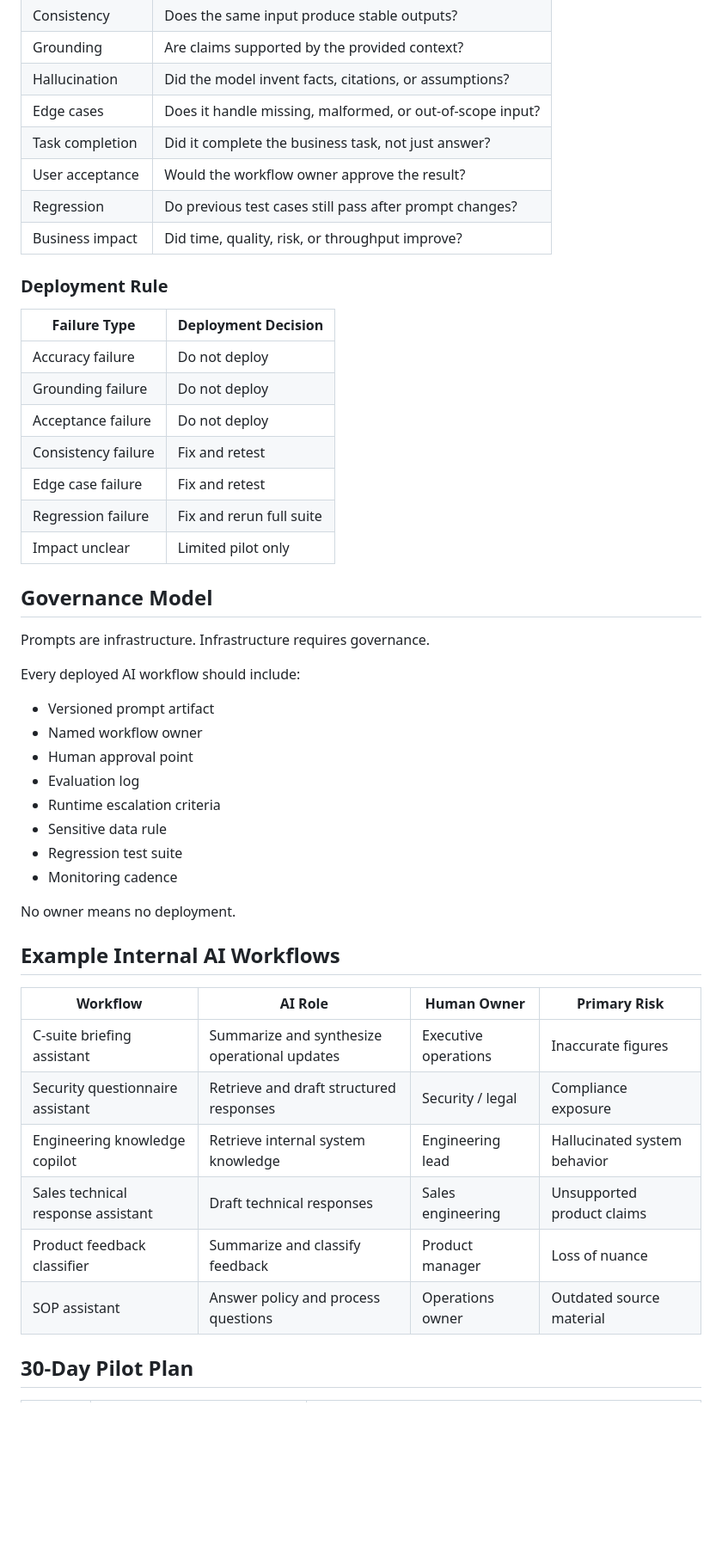
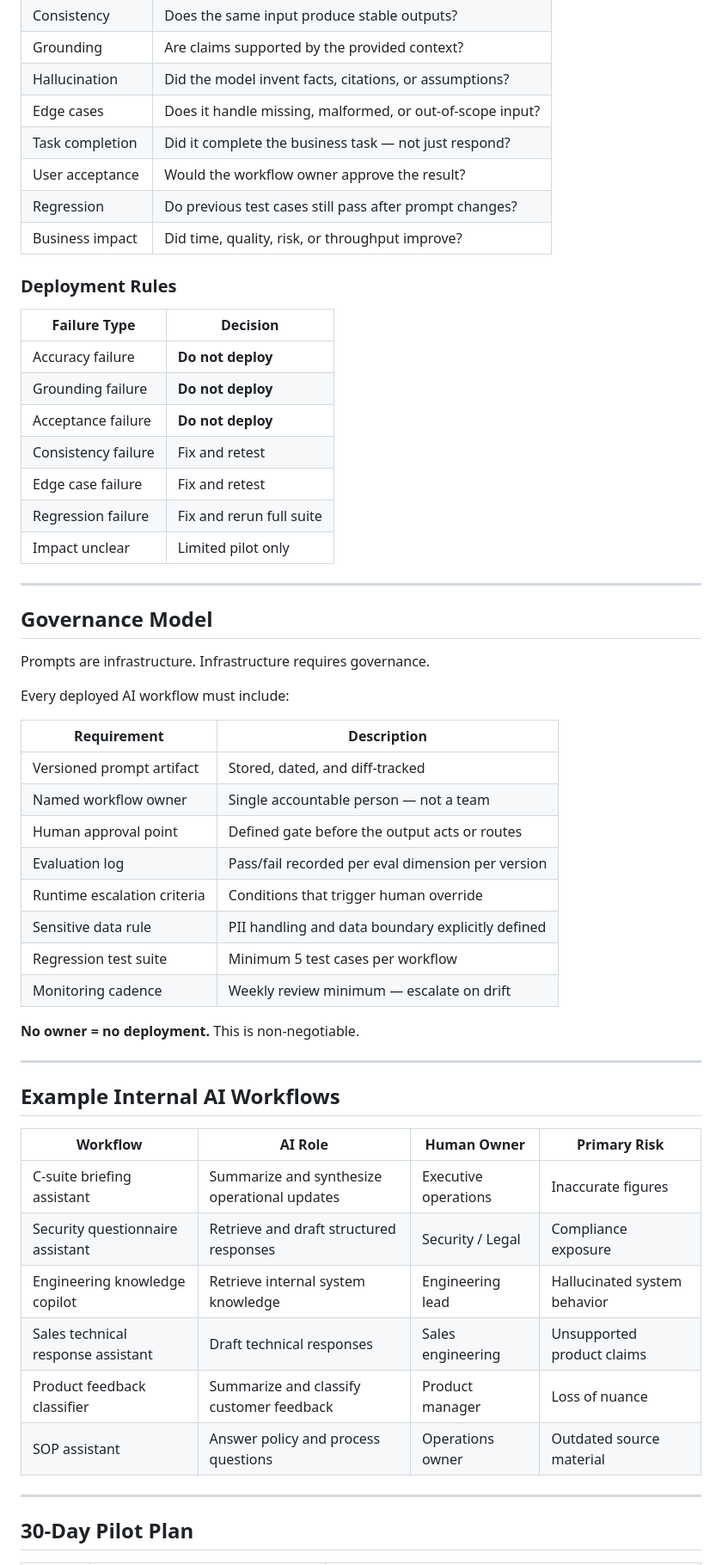
Before and after one commit to emcdo411/prompt-engineering-operating-model, a Markdown page: README.md, the part around one of its changes. Shown at 86% size. Rendered like a GitHub page; blank space fills up the shorter version.

```diff
--- a/README.md
+++ b/README.md
@@ -129,50 +232,58 @@ Evaluation is the difference between a prompt that works once and a system that
 | Grounding | Are claims supported by the provided context? |
 | Hallucination | Did the model invent facts, citations, or assumptions? |
 | Edge cases | Does it handle missing, malformed, or out-of-scope input? |
-| Task completion | Did it complete the business task, not just answer? |
+| Task completion | Did it complete the business task — not just respond? |
 | User acceptance | Would the workflow owner approve the result? |
 | Regression | Do previous test cases still pass after prompt changes? |
 | Business impact | Did time, quality, risk, or throughput improve? |
 
-### Deployment Rule
+### Deployment Rules
 
-| Failure Type | Deployment Decision |
+| Failure Type | Decision |
 |---|---|
-| Accuracy failure | Do not deploy |
-| Grounding failure | Do not deploy |
-| Acceptance failure | Do not deploy |
+| Accuracy failure | **Do not deploy** |
+| Grounding failure | **Do not deploy** |
+| Acceptance failure | **Do not deploy** |
 | Consistency failure | Fix and retest |
 | Edge case failure | Fix and retest |
 | Regression failure | Fix and rerun full suite |
 | Impact unclear | Limited pilot only |
 
+---
+
 ## Governance Model
 
 Prompts are infrastructure. Infrastructure requires governance.
 
-Every deployed AI workflow should include:
+Every deployed AI workflow must include:
 
-- Versioned prompt artifact
-- Named workflow owner
-- Human approval point
-- Evaluation log
-- Runtime escalation criteria
-- Sensitive data rule
-- Regression test suite
-- Monitoring cadence
+| Requirement | Description |
+|---|---|
+| Versioned prompt artifact | Stored, dated, and diff-tracked |
+| Named workflow owner | Single accountable person — not a team |
+| Human approval point | Defined gate before the output acts or routes |
+| Evaluation log | Pass/fail recorded per eval dimension per version |
+| Runtime escalation criteria | Conditions that trigger human override |
+| Sensitive data rule | PII handling and data boundary explicitly defined |
+| Regression test suite | Minimum 5 test cases per workflow |
+| Monitoring cadence | Weekly review minimum — escalate on drift |
 
-No owner means no deployment.
+**No owner = no deployment.** This is non-negotiable.
+
+---
 
 ## Example Internal AI Workflows
 
 | Workflow | AI Role | Human Owner | Primary Risk |
 |---|---|---|---|
 | C-suite briefing assistant | Summarize and synthesize operational updates | Executive operations | Inaccurate figures |
-| Security questionnaire assistant | Retrieve and draft structured responses | Security / legal | Compliance exposure |
+| Security questionnaire assistant | Retrieve and draft structured responses | Security / Legal | Compliance exposure |
 | Engineering knowledge copilot | Retrieve internal system knowledge | Engineering lead | Hallucinated system behavior |
 | Sales technical response assistant | Draft technical responses | Sales engineering | Unsupported product claims |
-| Product feedback classifier | Summarize and classify feedback | Product manager | Loss of nuance |
+| Product feedback classifier | Summarize and classify customer feedback | Product manager | Loss of nuance |
 | SOP assistant | Answer policy and process questions | Operations owner | Outdated source material |
+
+---
 
 ## 30-Day Pilot Plan
 
```
Also changed, not shown: other parts of README.md (+186 -99 lines).
